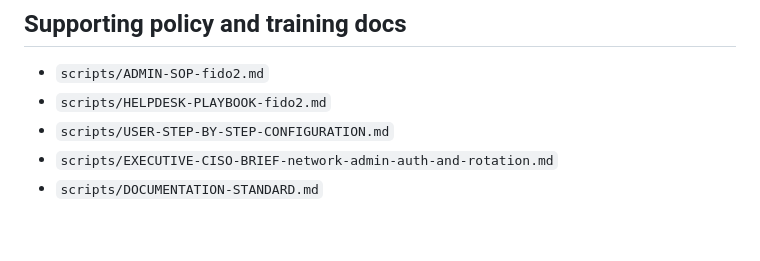
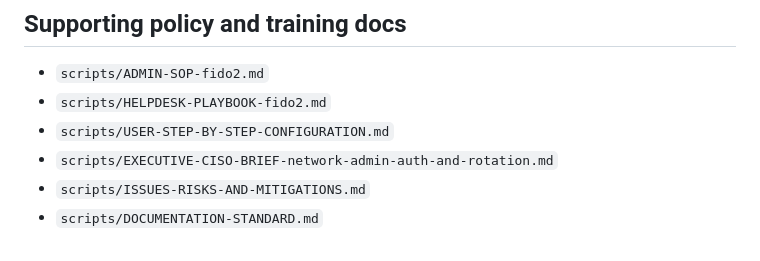
Before and after one commit to OlderschCoder/Dating, a Markdown page: scripts/README-aruba-account-maintenance.md, the part around the change. GitHub-like rendering.

Commit message:
Document security risks exploit paths and mitigations
Co-authored-by: Dr Mark Bojeun <OlderschCoder@users.noreply.github.com>

```diff
--- a/scripts/README-aruba-account-maintenance.md
+++ b/scripts/README-aruba-account-maintenance.md
@@ -249,4 +249,5 @@ Important:
 - `scripts/HELPDESK-PLAYBOOK-fido2.md`
 - `scripts/USER-STEP-BY-STEP-CONFIGURATION.md`
 - `scripts/EXECUTIVE-CISO-BRIEF-network-admin-auth-and-rotation.md`
+- `scripts/ISSUES-RISKS-AND-MITIGATIONS.md`
 - `scripts/DOCUMENTATION-STANDARD.md`
```
Also changed, not shown: scripts/EXECUTIVE-CISO-BRIEF-network-admin-auth-and-rotation.md (+4 -0 lines), scripts/ISSUES-RISKS-AND-MITIGATIONS.md (added, +141 -0 lines).
